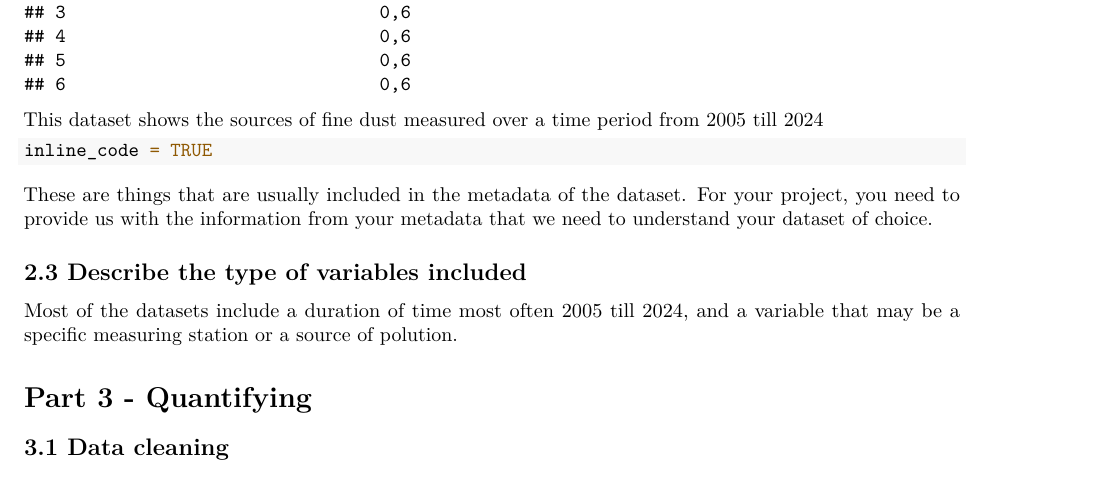
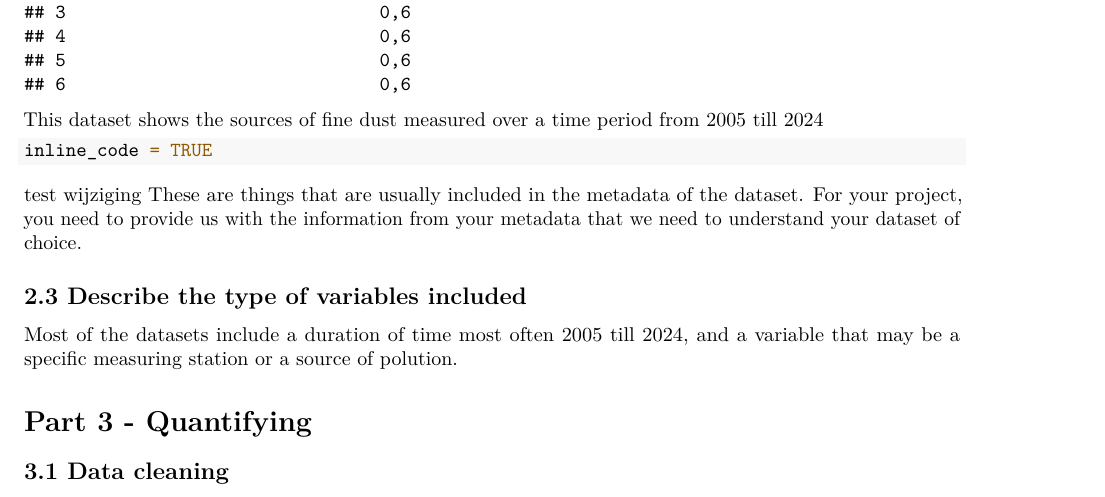
Before and after one commit to OLHHRuyten/Air-pollution-and-health-4.3-NL, an R Markdown document (Template_Assignment.Rmd): part of page 7 of 11, cut so that both start at the same text. Rendered offline with R 4.5, knitr and Pandoc, then LaTeX, with nearby package versions; some code elsewhere in the file could not run offline.

Commit message:
test wijziging

````diff
--- a/Template_Assignment.Rmd
+++ b/Template_Assignment.Rmd
@@ -98,7 +98,7 @@ This dataset shows the sources of fine dust measured over a time period from 200
 ``` r
 inline_code = TRUE
 ```
-
+test wijziging
 These are things that are usually included in the metadata of the dataset. For your project, you need to provide us with the information from your metadata that we need to understand your dataset of choice.
 
 ## 2.3 Describe the type of variables included
````
Also changed, not shown: data/BronnenVanStikstof.rds, data/BronnenvanFijnstof.rds, data/JaargemiddeldeFijnstof.rds, data/PolutionInGeneral.rds.
